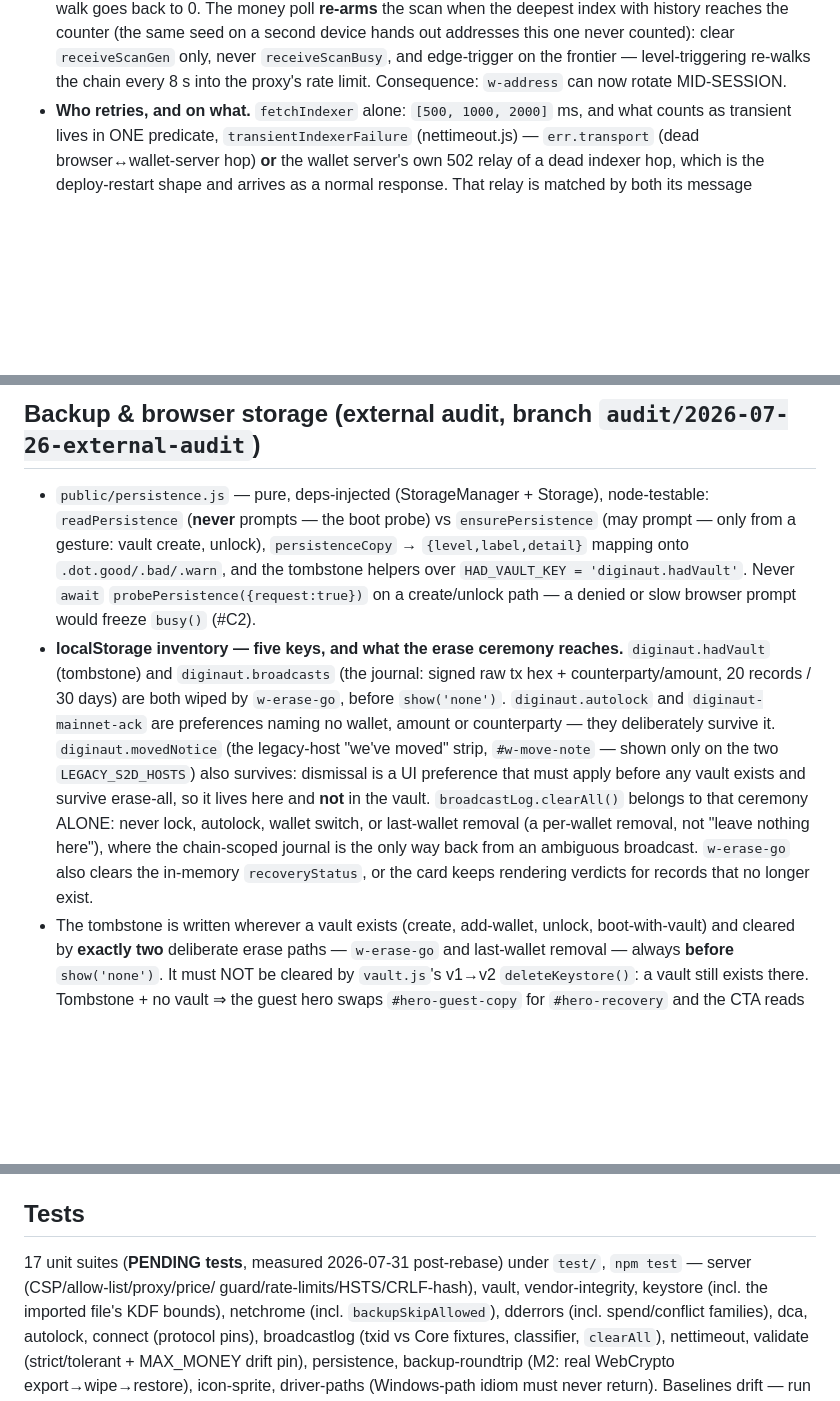
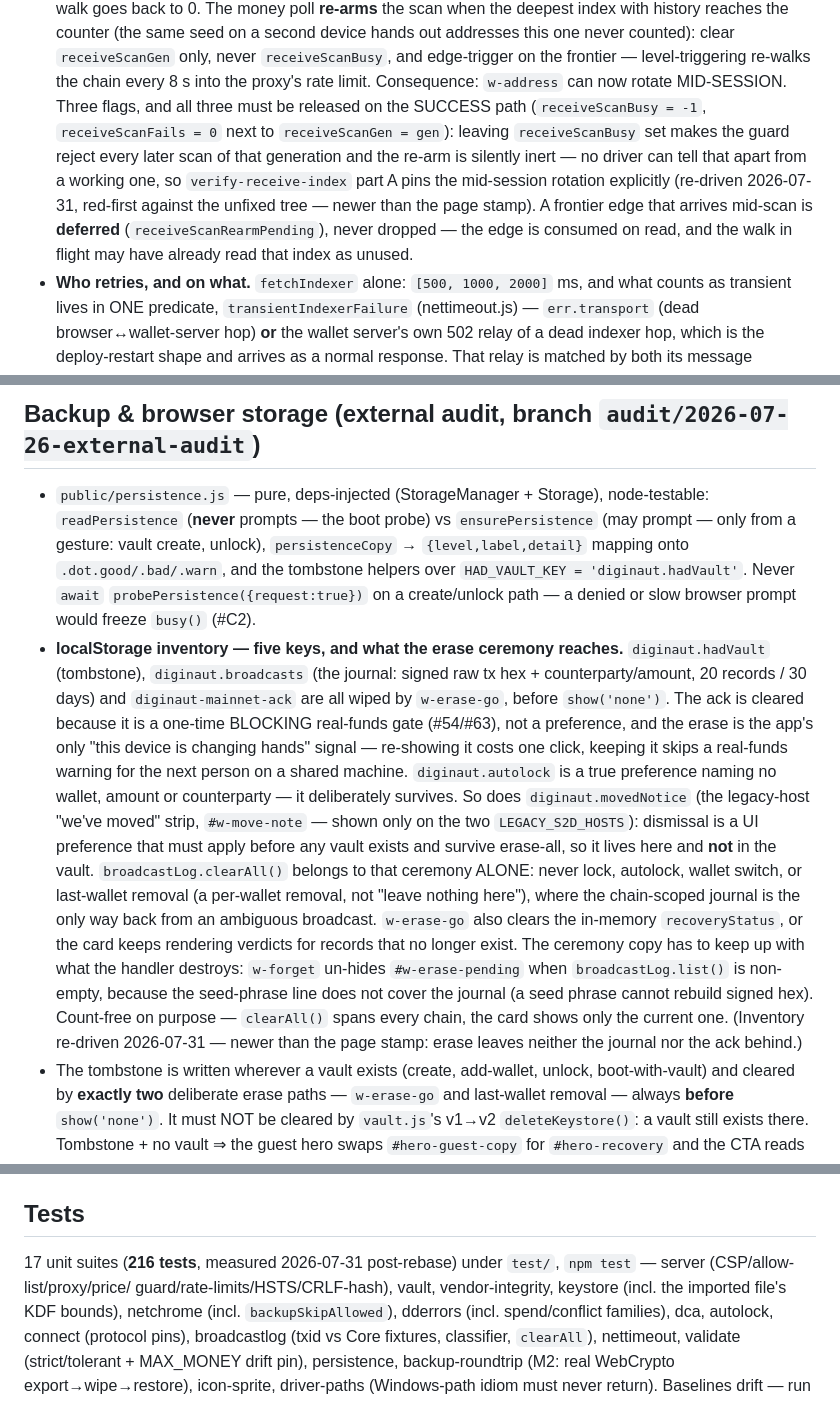
Before and after one commit to tonymorony/diginaut-wallet, a Markdown page: docs/llm-wiki/wallet-app.md, 3 parts joined by grey strips. Rendered like a GitHub page; blank space fills up the shorter version.

Commit message:
docs(wiki): correct the receive-scan, erase and driver-magnitude facts
- wallet-app.md § Client state: all three scan flags must be released on the
  success path, and why a stuck receiveScanBusy is undetectable by drivers;
  the mid-scan frontier edge is deferred, not dropped.
- wallet-app.md § Backup & browser storage: diginaut-mainnet-ack moves from
  "deliberately survives the erase" to "cleared", with the reason (a blocking
  real-funds gate, not a preference); autolock is the only survivor left. Plus
  the ceremony-copy rule: widen the handler, widen the enumeration.
- testing-and-drivers.md: the rotation bullet said "advance one index"; the
  scan lands at frontier + 1 and the frontier can be wallet.index + 2, so a
  driver following it literally waits on the wrong path and hangs. Also record
  the part B race — asserting a PRE-scan state can lose to the scan on a loaded
  machine (seen once in three runs), so that red is not a regression on its own.
- design-system.md: extend the "labelled by its consequence" ruling from the
  recovery row's button to a ceremony that enumerates what it destroys.

Page `Verified:` stamps stay at 2026-07-27 — only these sections were re-driven
this pass, so the edited bullets carry their own 2026-07-31 date instead of
restamping pages nobody re-read.

Co-Authored-By: Claude Fable 5 <noreply@anthropic.com>

```diff
--- a/docs/llm-wiki/wallet-app.md
+++ b/docs/llm-wiki/wallet-app.md
@@ -78,6 +78,14 @@ the CTA/recovery/banner copy pass, then the diginaut.space domain switch).
   out addresses this one never counted): clear `receiveScanGen` only, never `receiveScanBusy`,
   and edge-trigger on the frontier — level-triggering re-walks the chain every 8 s into the
   proxy's rate limit. Consequence: `w-address` can now rotate MID-SESSION.
+  Three flags, and all three must be released on the SUCCESS path (`receiveScanBusy = -1`,
+  `receiveScanFails = 0` next to `receiveScanGen = gen`): leaving `receiveScanBusy` set makes
+  the guard reject every later scan of that generation and the re-arm is silently inert —
+  no driver can tell that apart from a working one, so `verify-receive-index` part A pins the
+  mid-session rotation explicitly (re-driven 2026-07-31, red-first against the unfixed tree —
+  newer than the page stamp). A frontier edge that arrives mid-scan is **deferred**
+  (`receiveScanRearmPending`), never dropped — the edge is consumed on read, and the walk in
+  flight may have already read that index as unused.
 - **Who retries, and on what.** `fetchIndexer` alone: `[500, 1000, 2000]` ms, and what counts
   as transient lives in ONE predicate, `transientIndexerFailure` (nettimeout.js) — `err.transport`
   (dead browser↔wallet-server hop) **or** the wallet server's own 502 relay of a dead indexer
@@ -170,17 +178,25 @@ the CTA/recovery/banner copy pass, then the diginaut.space domain switch).
   `HAD_VAULT_KEY = 'diginaut.hadVault'`. Never `await` `probePersistence({request:true})` on a
   create/unlock path — a denied or slow browser prompt would freeze `busy()` (#C2).
 - **localStorage inventory — five keys, and what the erase ceremony reaches.**
-  `diginaut.hadVault` (tombstone) and `diginaut.broadcasts` (the journal: signed raw tx hex +
-  counterparty/amount, 20 records / 30 days) are both wiped by `w-erase-go`, before
-  `show('none')`. `diginaut.autolock` and `diginaut-mainnet-ack` are preferences naming no
-  wallet, amount or counterparty — they deliberately survive it. `diginaut.movedNotice` (the
-  legacy-host "we've moved" strip, `#w-move-note` — shown only on the two `LEGACY_S2D_HOSTS`)
-  also survives: dismissal is a UI preference that must apply before any vault exists and
-  survive erase-all, so it lives here and **not** in the vault. `broadcastLog.clearAll()`
+  `diginaut.hadVault` (tombstone), `diginaut.broadcasts` (the journal: signed raw tx hex +
+  counterparty/amount, 20 records / 30 days) and `diginaut-mainnet-ack` are all wiped by
+  `w-erase-go`, before `show('none')`. The ack is cleared because it is a one-time BLOCKING
+  real-funds gate (#54/#63), not a preference, and the erase is the app's only "this device is
+  changing hands" signal — re-showing it costs one click, keeping it skips a real-funds warning
+  for the next person on a shared machine. `diginaut.autolock` is a true preference naming no
+  wallet, amount or counterparty — it deliberately survives. So does `diginaut.movedNotice`
+  (the legacy-host "we've moved" strip, `#w-move-note` — shown only on the two
+  `LEGACY_S2D_HOSTS`): dismissal is a UI preference that must apply before any vault exists
+  and survive erase-all, so it lives here and **not** in the vault. `broadcastLog.clearAll()`
   belongs to that ceremony ALONE: never lock, autolock, wallet switch, or last-wallet removal
   (a per-wallet removal, not "leave nothing here"), where the chain-scoped journal is the only
   way back from an ambiguous broadcast. `w-erase-go` also clears the in-memory `recoveryStatus`,
-  or the card keeps rendering verdicts for records that no longer exist.
+  or the card keeps rendering verdicts for records that no longer exist. The ceremony copy has
+  to keep up with what the handler destroys: `w-forget` un-hides `#w-erase-pending` when
+  `broadcastLog.list()` is non-empty, because the seed-phrase line does not cover the journal
+  (a seed phrase cannot rebuild signed hex). Count-free on purpose — `clearAll()` spans every
+  chain, the card shows only the current one. (Inventory re-driven 2026-07-31 — newer than the
+  page stamp: erase leaves neither the journal nor the ack behind.)
 - The tombstone is written wherever a vault exists (create, add-wallet,
   unlock, boot-with-vault) and cleared by **exactly two** deliberate erase paths —
   `w-erase-go` and last-wallet removal — always **before** `show('none')`. It must NOT be
@@ -294,7 +310,7 @@ the CTA/recovery/banner copy pass, then the diginaut.space domain switch).
 
 ## Tests
 
-17 unit suites (**PENDING tests**, measured 2026-07-31 post-rebase) under `test/`, `npm test` — server (CSP/allow-list/proxy/price/
+17 unit suites (**216 tests**, measured 2026-07-31 post-rebase) under `test/`, `npm test` — server (CSP/allow-list/proxy/price/
 guard/rate-limits/HSTS/CRLF-hash), vault, vendor-integrity, keystore (incl. the imported
 file's KDF bounds), netchrome (incl. `backupSkipAllowed`), dderrors (incl. spend/conflict
 families), dca, autolock, connect (protocol pins), broadcastlog (txid vs Core fixtures,
```
Also changed, not shown: docs/llm-wiki/design-system.md (+5 -1 lines), docs/llm-wiki/testing-and-drivers.md (+9 -2 lines).
